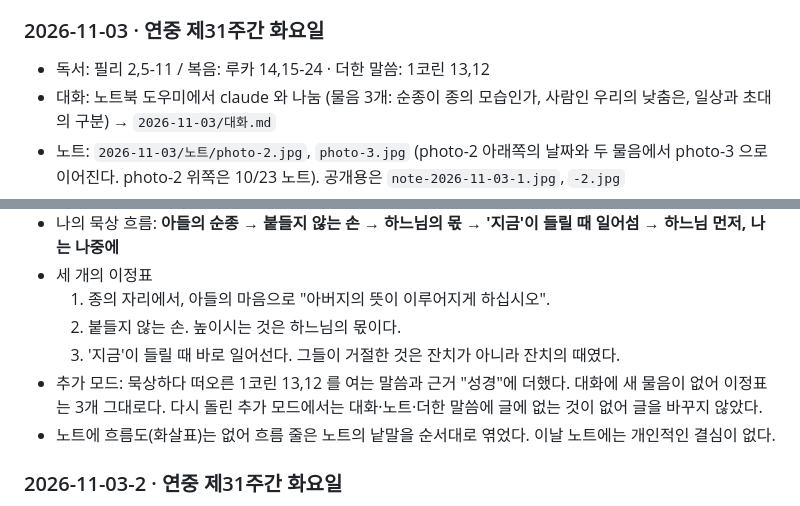
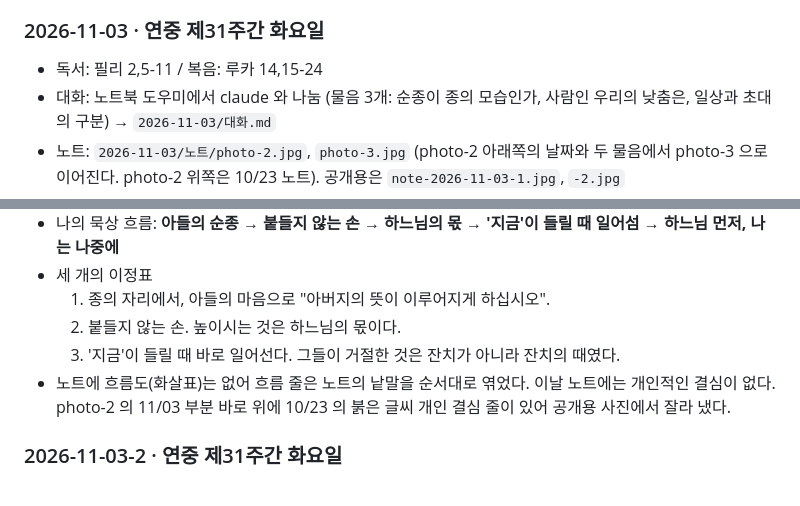
Before and after one commit to taeseokyi/Signposts_of_Faith, a Markdown page: WORKFLOW.md, 2 parts joined by grey strips. Rendered like a GitHub page.

```diff
--- a/WORKFLOW.md
+++ b/WORKFLOW.md
@@ -380,7 +380,7 @@ WORKFLOW.md의 구성과 디자인 사양을 따르고, 첨부한 묵상 노트
 
 ### 2026-11-03 · 연중 제31주간 화요일
 
-- 독서: 필리 2,5-11 / 복음: 루카 14,15-24 · 더한 말씀: 1코린 13,12
+- 독서: 필리 2,5-11 / 복음: 루카 14,15-24
 - 대화: 노트북 도우미에서 claude 와 나눔 (물음 3개: 순종이 종의 모습인가, 사람인 우리의 낮춤은, 일상과 초대의 구분) → `2026-11-03/대화.md`
 - 노트: `2026-11-03/노트/photo-2.jpg`, `photo-3.jpg` (photo-2 아래쪽의 날짜와 두 물음에서 photo-3 으로 이어진다. photo-2 위쪽은 10/23 노트). 공개용은 `note-2026-11-03-1.jpg`, `-2.jpg`
 - 웹사이트: <https://taeseokyi.github.io/Signposts_of_Faith/2026-11-03/>
@@ -390,8 +390,7 @@ WORKFLOW.md의 구성과 디자인 사양을 따르고, 첨부한 묵상 노트
   1. 종의 자리에서, 아들의 마음으로 "아버지의 뜻이 이루어지게 하십시오".
   2. 붙들지 않는 손. 높이시는 것은 하느님의 몫이다.
   3. '지금'이 들릴 때 바로 일어선다. 그들이 거절한 것은 잔치가 아니라 잔치의 때였다.
-- 추가 모드: 묵상하다 떠오른 1코린 13,12 를 여는 말씀과 근거 "성경"에 더했다. 대화에 새 물음이 없어 이정표는 3개 그대로다. 다시 돌린 추가 모드에서는 대화·노트·더한 말씀에 글에 없는 것이 없어 글을 바꾸지 않았다.
-- 노트에 흐름도(화살표)는 없어 흐름 줄은 노트의 낱말을 순서대로 엮었다. 이날 노트에는 개인적인 결심이 없다.
+- 노트에 흐름도(화살표)는 없어 흐름 줄은 노트의 낱말을 순서대로 엮었다. 이날 노트에는 개인적인 결심이 없다. photo-2 의 11/03 부분 바로 위에 10/23 의 붉은 글씨 개인 결심 줄이 있어 공개용 사진에서 잘라 냈다.
 
 ### 2026-11-03-2 · 연중 제31주간 화요일
 
```
Also changed, not shown: 2026-11-03/content.md (+40 -52 lines).
